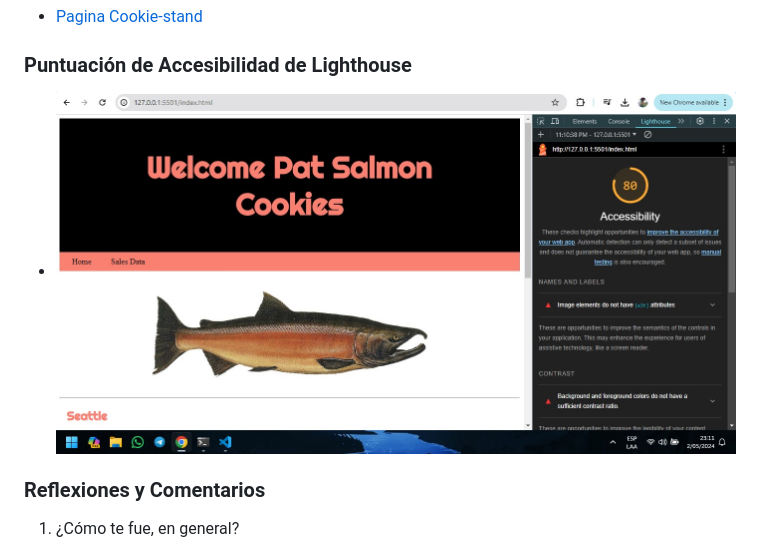
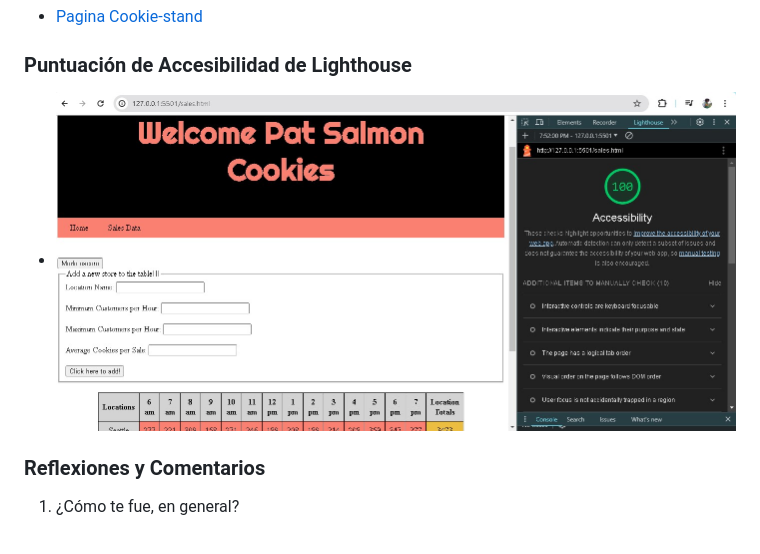
Before and after one commit to omartpiza/cookie-stand, a Markdown page: README.md, the part around the change. GitHub-like rendering; pictures changed too: img/lighthouse-10.jpg (added).

```diff
--- a/README.md
+++ b/README.md
@@ -15,7 +15,7 @@ Estoy emocionado por esta clase porque deseo mejorar mis habilidades en HTML y C
 
 ### Puntuación de Accesibilidad de Lighthouse
 
-* ![Lighthouse](/img/lighthouse-08.jpg)
+* ![Lighthouse](img/lighthouse-10.jpg)
 
 ### Reflexiones y Comentarios
 
```
Also changed, not shown: 6 other files.
